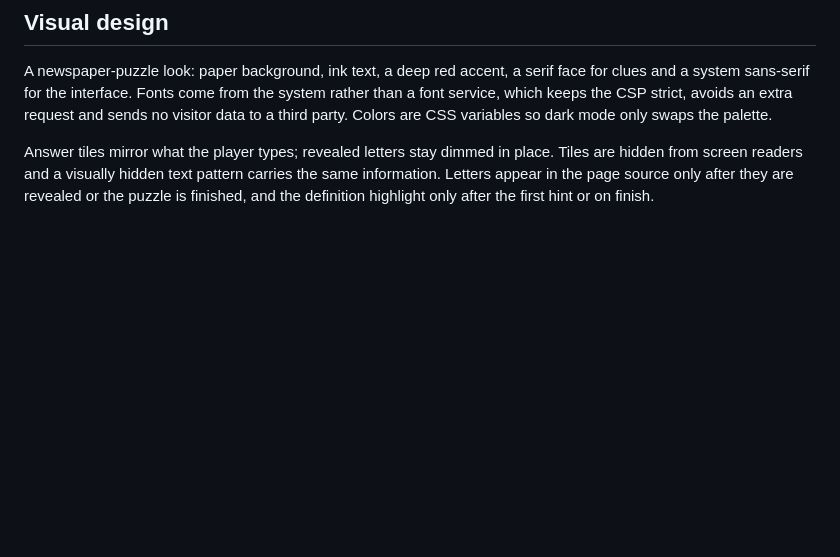
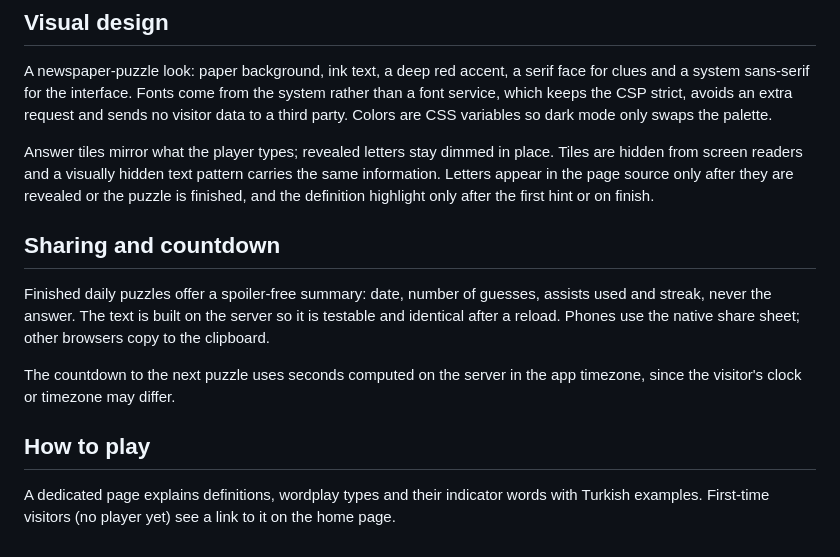
Before and after one commit to izamaeta/muamma-cryptic, a Markdown page: docs/decisions.md, the part around the change. Rendered like a GitHub page; blank space fills up the shorter version.

Commit message:
docs: record sharing and how to play decisions

```diff
--- a/docs/decisions.md
+++ b/docs/decisions.md
@@ -178,3 +178,19 @@ in place. Tiles are hidden from screen readers and a visually hidden
 text pattern carries the same information. Letters appear in the page
 source only after they are revealed or the puzzle is finished, and the
 definition highlight only after the first hint or on finish.
+
+## Sharing and countdown
+
+Finished daily puzzles offer a spoiler-free summary: date, number of
+guesses, assists used and streak, never the answer. The text is built on
+the server so it is testable and identical after a reload. Phones use the
+native share sheet; other browsers copy to the clipboard.
+
+The countdown to the next puzzle uses seconds computed on the server in
+the app timezone, since the visitor's clock or timezone may differ.
+
+## How to play
+
+A dedicated page explains definitions, wordplay types and their indicator
+words with Turkish examples. First-time visitors (no player yet) see a
+link to it on the home page.
```
